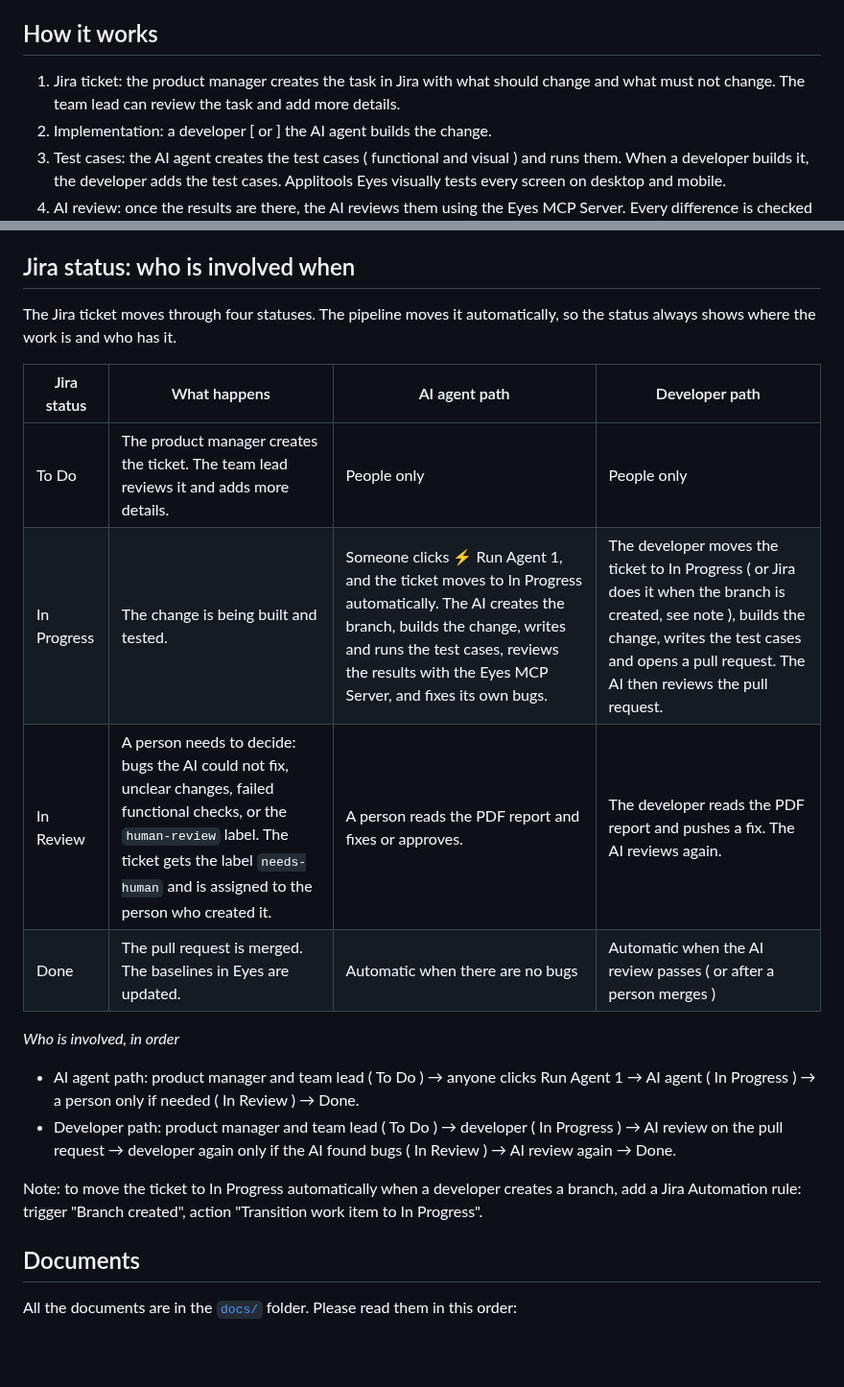
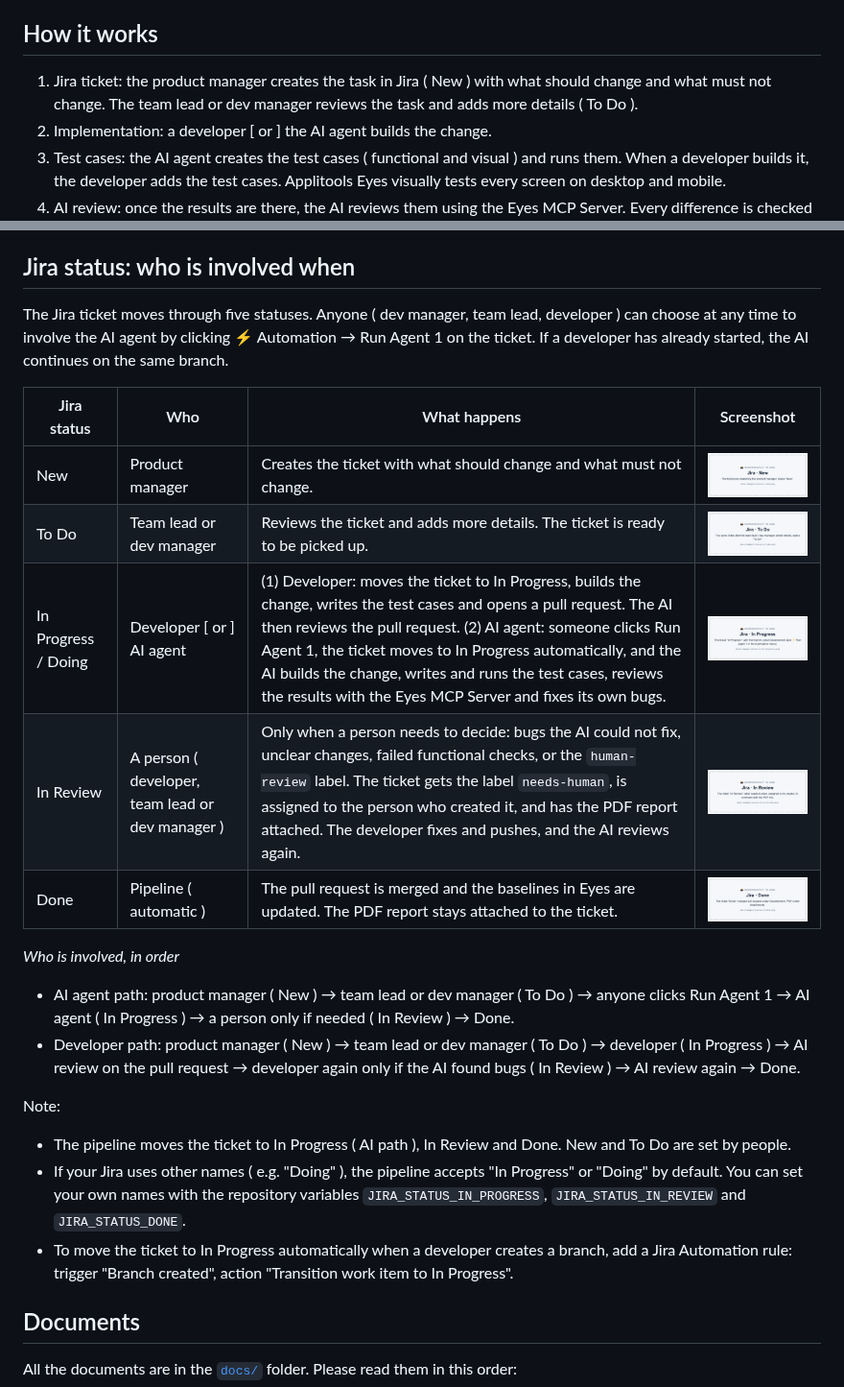
Before and after one commit to ssharma007-dev/wikipedia-visual-ci, a Markdown page: README.md, 2 parts joined by grey strips. Shown at 96% size. Drawn GitHub-style; pictures changed too: docs/images/status-1-new.png (added), docs/images/status-2-todo.png (added), docs/images/status-3-in-progress.png (added); blank space fills up the shorter version.

Commit message:
Jira statuses New → To Do → In Progress → In Review → Done, with who does what and screenshots
Status names are configurable (JIRA_STATUS_* variables); 'In Progress|Doing' accepted by default.

Co-Authored-By: Claude <noreply@anthropic.com>

```diff
--- a/README.md
+++ b/README.md
@@ -4,7 +4,7 @@ A product manager writes a Jira ticket. A developer, or the AI, builds it. Playw
 
 ## How it works
 
-1. Jira ticket: the product manager creates the task in Jira with what should change and what must not change. The team lead can review the task and add more details.
+1. Jira ticket: the product manager creates the task in Jira ( New ) with what should change and what must not change. The team lead or dev manager reviews the task and adds more details ( To Do ).
 2. Implementation: a developer [ or ] the AI agent builds the change.
 3. Test cases: the AI agent creates the test cases ( functional and visual ) and runs them. When a developer builds it, the developer adds the test cases. Applitools Eyes visually tests every screen on desktop and mobile.
 4. AI review: once the results are there, the AI reviews them using the Eyes MCP Server. Every difference is checked against the ticket and the design system.
@@ -17,21 +17,25 @@ A product manager writes a Jira ticket. A developer, or the AI, builds it. Playw
 
 ## Jira status: who is involved when
 
-The Jira ticket moves through four statuses. The pipeline moves it automatically, so the status always shows where the work is and who has it.
+The Jira ticket moves through five statuses. Anyone ( dev manager, team lead, developer ) can choose at any time to involve the AI agent by clicking ⚡ Automation → Run Agent 1 on the ticket. If a developer has already started, the AI continues on the same branch.
 
-| Jira status | What happens | AI agent path | Developer path |
+| Jira status | Who | What happens | Screenshot |
 |---|---|---|---|
-| To Do | The product manager creates the ticket. The team lead reviews it and adds more details. | People only | People only |
-| In Progress | The change is being built and tested. | Someone clicks ⚡ Run Agent 1, and the ticket moves to In Progress automatically. The AI creates the branch, builds the change, writes and runs the test cases, reviews the results with the Eyes MCP Server, and fixes its own bugs. | The developer moves the ticket to In Progress ( or Jira does it when the branch is created, see note ), builds the change, writes the test cases and opens a pull request. The AI then reviews the pull request. |
-| In Review | A person needs to decide: bugs the AI could not fix, unclear changes, failed functional checks, or the `human-review` label. The ticket gets the label `needs-human` and is assigned to the person who created it. | A person reads the PDF report and fixes or approves. | The developer reads the PDF report and pushes a fix. The AI reviews again. |
-| Done | The pull request is merged. The baselines in Eyes are updated. | Automatic when there are no bugs | Automatic when the AI review passes ( or after a person merges ) |
+| New | Product manager | Creates the ticket with what should change and what must not change. | <img src="docs/images/status-1-new.png" width="260" alt="Jira ticket in New"> |
+| To Do | Team lead or dev manager | Reviews the ticket and adds more details. The ticket is ready to be picked up. | <img src="docs/images/status-2-todo.png" width="260" alt="Jira ticket in To Do"> |
+| In Progress / Doing | Developer [ or ] AI agent | (1) Developer: moves the ticket to In Progress, builds the change, writes the test cases and opens a pull request. The AI then reviews the pull request. (2) AI agent: someone clicks Run Agent 1, the ticket moves to In Progress automatically, and the AI builds the change, writes and runs the test cases, reviews the results with the Eyes MCP Server and fixes its own bugs. | <img src="docs/images/status-3-in-progress.png" width="260" alt="Jira ticket in In Progress"> |
+| In Review | A person ( developer, team lead or dev manager ) | Only when a person needs to decide: bugs the AI could not fix, unclear changes, failed functional checks, or the `human-review` label. The ticket gets the label `needs-human`, is assigned to the person who created it, and has the PDF report attached. The developer fixes and pushes, and the AI reviews again. | <img src="docs/images/status-4-in-review.png" width="260" alt="Jira ticket in In Review"> |
+| Done | Pipeline ( automatic ) | The pull request is merged and the baselines in Eyes are updated. The PDF report stays attached to the ticket. | <img src="docs/images/status-5-done.png" width="260" alt="Jira ticket in Done"> |
 
 *Who is involved, in order*
 
-- AI agent path: product manager and team lead ( To Do ) → anyone clicks Run Agent 1 → AI agent ( In Progress ) → a person only if needed ( In Review ) → Done.
-- Developer path: product manager and team lead ( To Do ) → developer ( In Progress ) → AI review on the pull request → developer again only if the AI found bugs ( In Review ) → AI review again → Done.
+- AI agent path: product manager ( New ) → team lead or dev manager ( To Do ) → anyone clicks Run Agent 1 → AI agent ( In Progress ) → a person only if needed ( In Review ) → Done.
+- Developer path: product manager ( New ) → team lead or dev manager ( To Do ) → developer ( In Progress ) → AI review on the pull request → developer again only if the AI found bugs ( In Review ) → AI review again → Done.
 
-Note: to move the ticket to In Progress automatically when a developer creates a branch, add a Jira Automation rule: trigger "Branch created", action "Transition work item to In Progress".
+Note:
+- The pipeline moves the ticket to In Progress ( AI path ), In Review and Done. New and To Do are set by people.
+- If your Jira uses other names ( e.g. "Doing" ), the pipeline accepts "In Progress" or "Doing" by default. You can set your own names with the repository variables `JIRA_STATUS_IN_PROGRESS`, `JIRA_STATUS_IN_REVIEW` and `JIRA_STATUS_DONE`.
+- To move the ticket to In Progress automatically when a developer creates a branch, add a Jira Automation rule: trigger "Branch created", action "Transition work item to In Progress".
 
 ## Documents
 
```
Also changed, not shown: docs/FLOW.md (+9 -0 lines), docs/INSTALLATION.md (+1 -2 lines), 3 other files.
